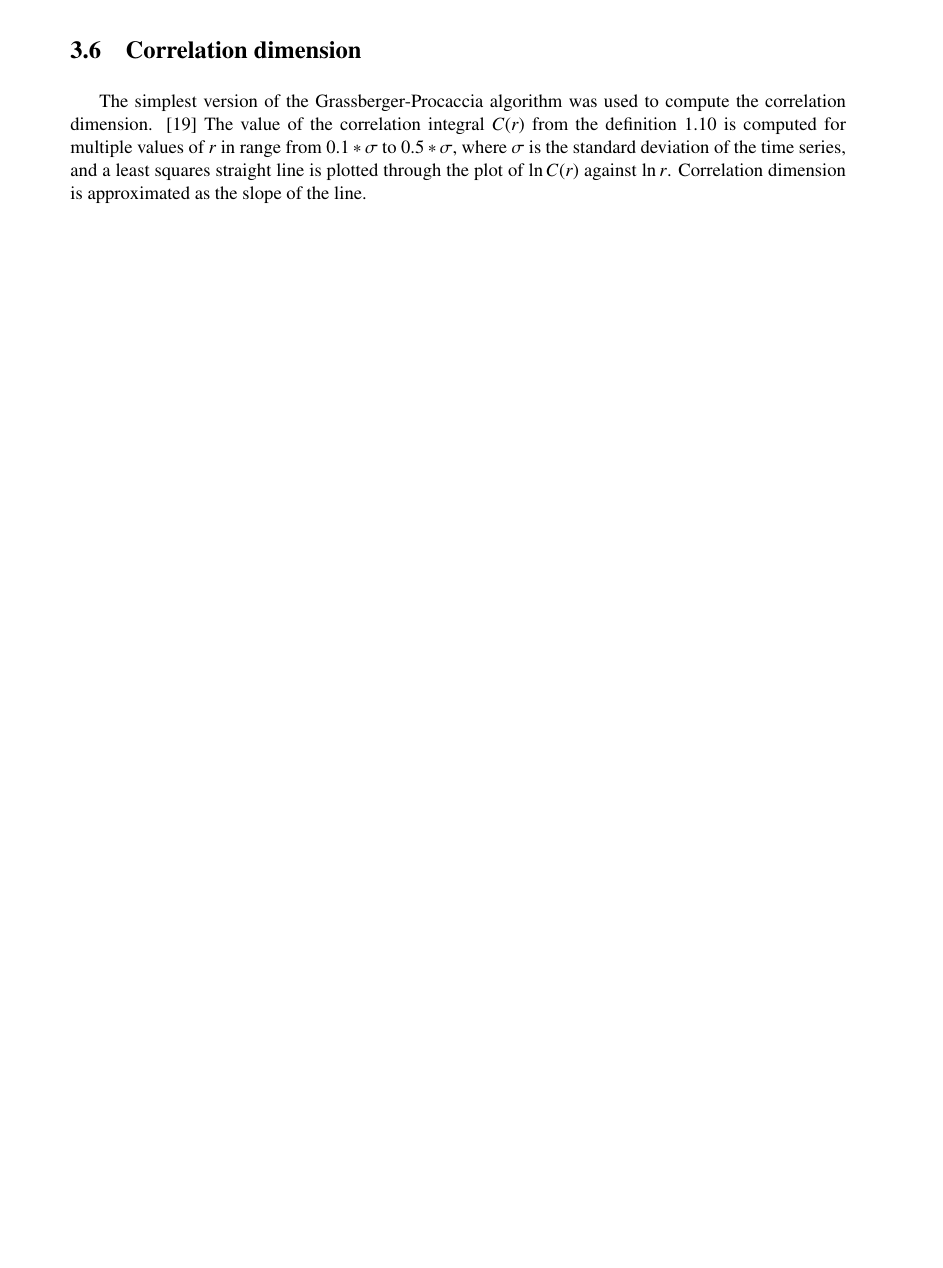
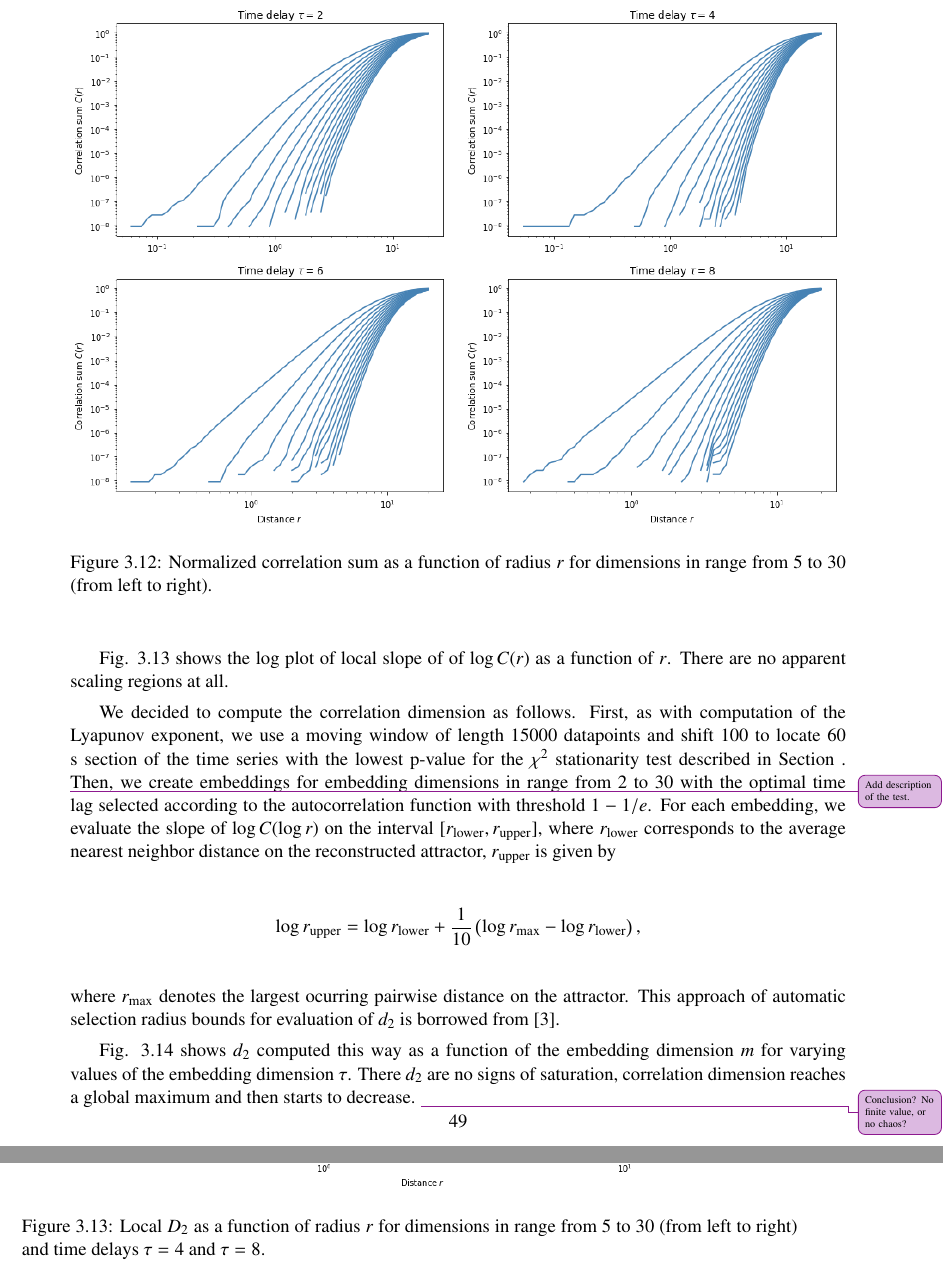
Before and after one commit to mirgee/DP, a LaTeX thesis (dp.tex): part of page 49 of 61 before the commit and two parts of pages 49 and 50 of 62 after it, the two joined at a grey line, cut at the place of the change, the shorter picture padded with empty space. Compiled offline with pdfLaTeX.

Commit message:
Section on d_2, add new and improve plots

```diff
--- a/dp.tex
+++ b/dp.tex
@@ -66,6 +66,7 @@
 \DeclareMathOperator{\id}{id}
 \DeclareMathOperator*{\argmax}{arg\,max}
 \DeclareMathOperator*{\argmin}{arg\,min}
+\DeclarePairedDelimiter{\ceil}{\lceil}{\rceil}
 
 % \DeclarePairedDelimiter\ceil{\lceil}{\rceil}
 % \DeclarePairedDelimiter\floor{\lfloor}{\rfloor}
@@ -1136,4 +1131,3 @@ This effect can be aleviated by choosing smaller $\tau$, but we are unaware of a
 \end{figure}
 
 \section{Correlation dimension} \label{sec:corrdim-exp}
-The simplest version of the Grassberger-Procaccia algorithm was used to compute the correlation dimension. \cite{grassberger1983} The value of the correlation integral $C(r)$ from the definition \ref{eq:corrsum} is computed for multiple values of $r$ in range from $0.1*\sigma$ to $0.5*\sigma$, where $\sigma$ is the standard deviation of the time series, and a least squares straight line is plotted through the plot of $\ln C(r)$ against $\ln r$. Correlation dimension is approximated as the slope of the line.
@@ -1139,0 +1140,23 @@ The simplest version of the Grassberger-Procaccia algorithm was used to compute
+Fig. \ref{fig:loc-d2} shows the log plot of local slope of of $\log C(r)$ as a function of $r$. There are no apparent scaling regions at all.
+
+We decided to compute the correlation dimension as follows. First, as with computation of the Lyapunov exponent, we use a moving window of length 15000 datapoints and shift 100 to locate 60 s section of the time series with the lowest p-value for the $\chi^2$ stationarity test described in Section . \add{Add description of the test.} Then, we create embeddings for embedding dimensions in range from 2 to 30 with the optimal time lag selected according to the autocorrelation function with threshold $1-1/e$. For each embedding, we evaluate the slope of $\log C(\log r)$ on the interval $[r_{\mathrm{lower}}, r_{\mathrm{upper}}]$, where $r_{\mathrm{lower}}$ corresponds to the average nearest neighbor distance on the reconstructed attractor, $r_{\mathrm{upper}}$ is given by
+\begin{align*}
+  \log r_{\mathrm{upper}} = \log r_{\mathrm{lower}} + \frac{1}{10} \left( \log r_{\mathrm{max}} - \log r_{\mathrm{lower}} \right),
+\end{align*}
+where $r_{\mathrm{max}}$ denotes the largest ocurring pairwise distance on the attractor. This approach of automatic selection radius bounds for evaluation of $d_2$ is borrowed from \cite{andreas2000}.
+
+Fig. \ref{fig:em-corrdim} shows $d_2$ computed this way as a function of the embedding dimension $m$ for varying values of the embedding dimension $\tau$. There $d_2$ are no signs of saturation, correlation dimension reaches a global maximum and then starts to decrease. \add{Conclusion? No finite value, or no chaos?}
+
+\begin{figure}
+\centering
+\noindent\makebox[\textwidth]{%
+  \includegraphics[width=1.0\textwidth]{Images/cr.png} }
+  \caption{Normalized correlation sum as a function of radius $r$ for dimensions in range from $5$ to $30$ (from left to right).}
+  \label{fig:cr}
+\end{figure}
+
+\begin{figure}
+\centering
+\noindent\makebox[\textwidth]{%
+  \includegraphics[width=0.95\textwidth]{./Images/local_D_2/large.png} }
+  \caption{Local $D_2$ as a function of radius $r$ for dimensions in range from $5$ to $30$ (from left to right) and time delays $\tau = 4$ and $\tau = 8$.}
```
Also changed, not shown: Images/cr.png (added), Images/d2.png (deleted), Images/em_corrdim.png, Images/local_D_2/index.png (added), Images/local_D_2/large.png (added), Images/local_D_2/large_t2.png (added), Images/local_D_2/large_t4.png (added), Images/local_D_2/large_t6.png (added), Images/local_D_2/large_t8.png (added), Images/local_D_2/ld2_t2.png (added), Images/local_D_2/ld2_t4.png (added), Images/local_D_2/ld2_t6.png (added), Images/local_D_2/ld2_t8.png (added), dp.pdf, 1 more files.
